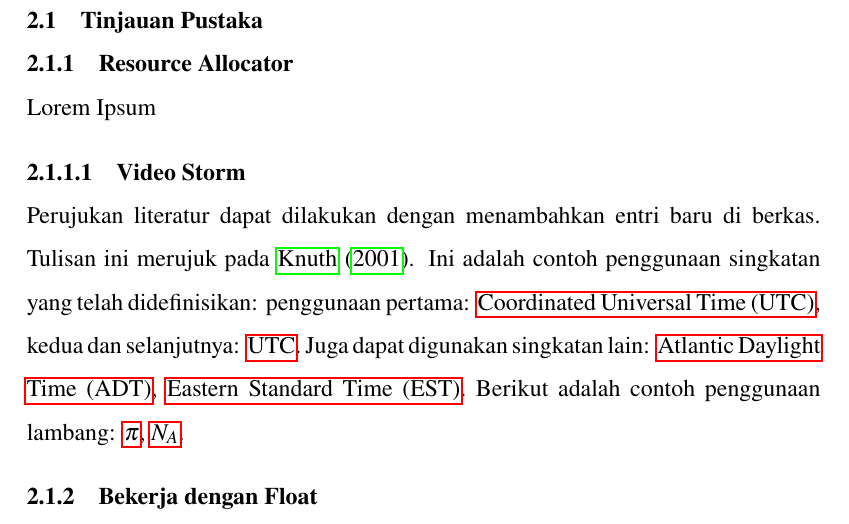
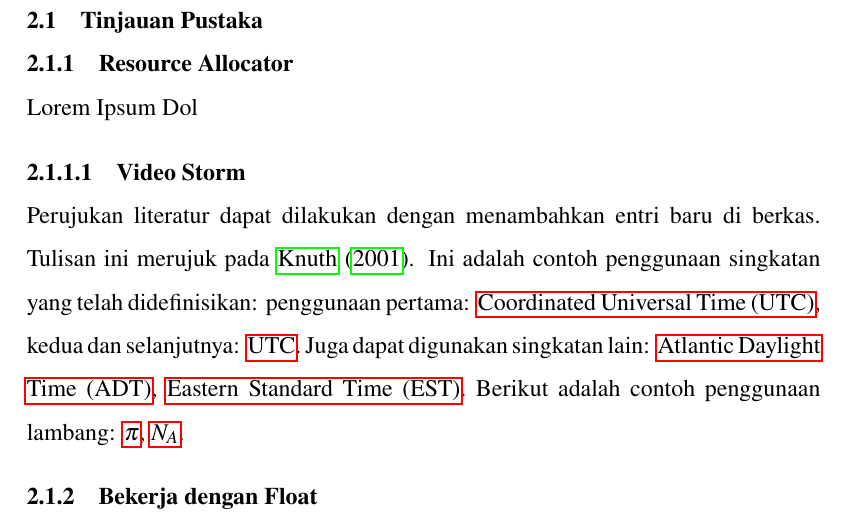
Before and after one commit to zharfanf/TA-ical, a LaTeX thesis (src/thesis.tex, which reads src/chapters/chapter-2.tex): part of page 20 of 32, cut so that both start at the same text. Compiled offline with pdfLaTeX.

Commit message:
updating chapter 2

```diff
--- a/src/chapters/chapter-2.tex
+++ b/src/chapters/chapter-2.tex
@@ -14,7 +14,7 @@
 % Tools (gRPC, tc, python, linux)
 
 \subsection{Resource Allocator}
-Lorem Ipsum
+Lorem Ipsum Dol
 \subsubsection{Video Storm}
 Perujukan literatur dapat dilakukan dengan menambahkan entri baru di berkas. Tulisan ini merujuk pada \cite{knuth2001art}. Ini adalah contoh penggunaan singkatan yang telah didefinisikan: penggunaan pertama: \gls{utc}, kedua dan selanjutnya: \gls{utc}. Juga dapat digunakan singkatan lain: \gls{adt}, \gls{est}. Berikut adalah contoh penggunaan lambang: \gls{symb:pi}, \gls{symb:avogadro}.
 
```
Also changed, not shown: src/thesis.pdf, 4 other files.
